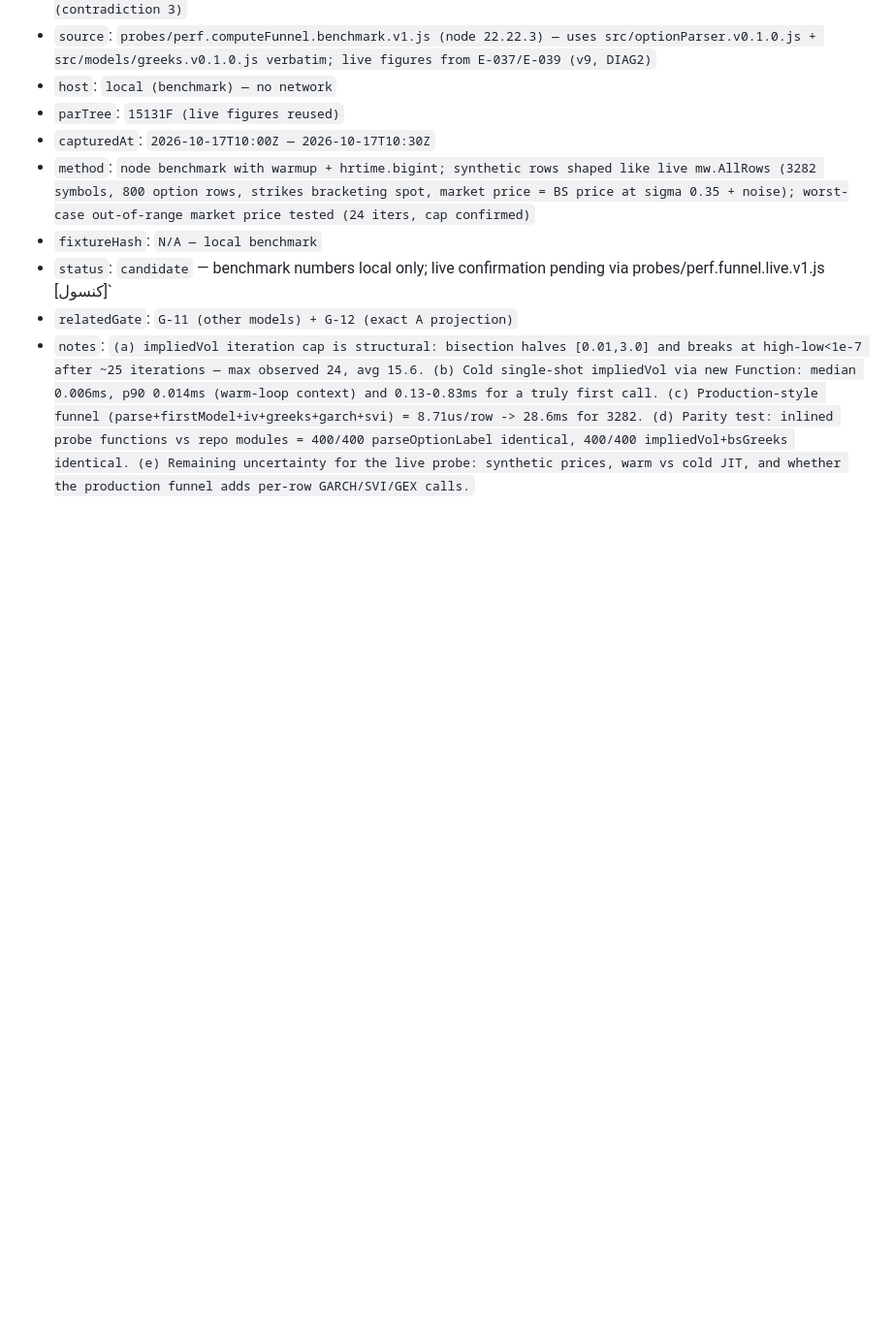
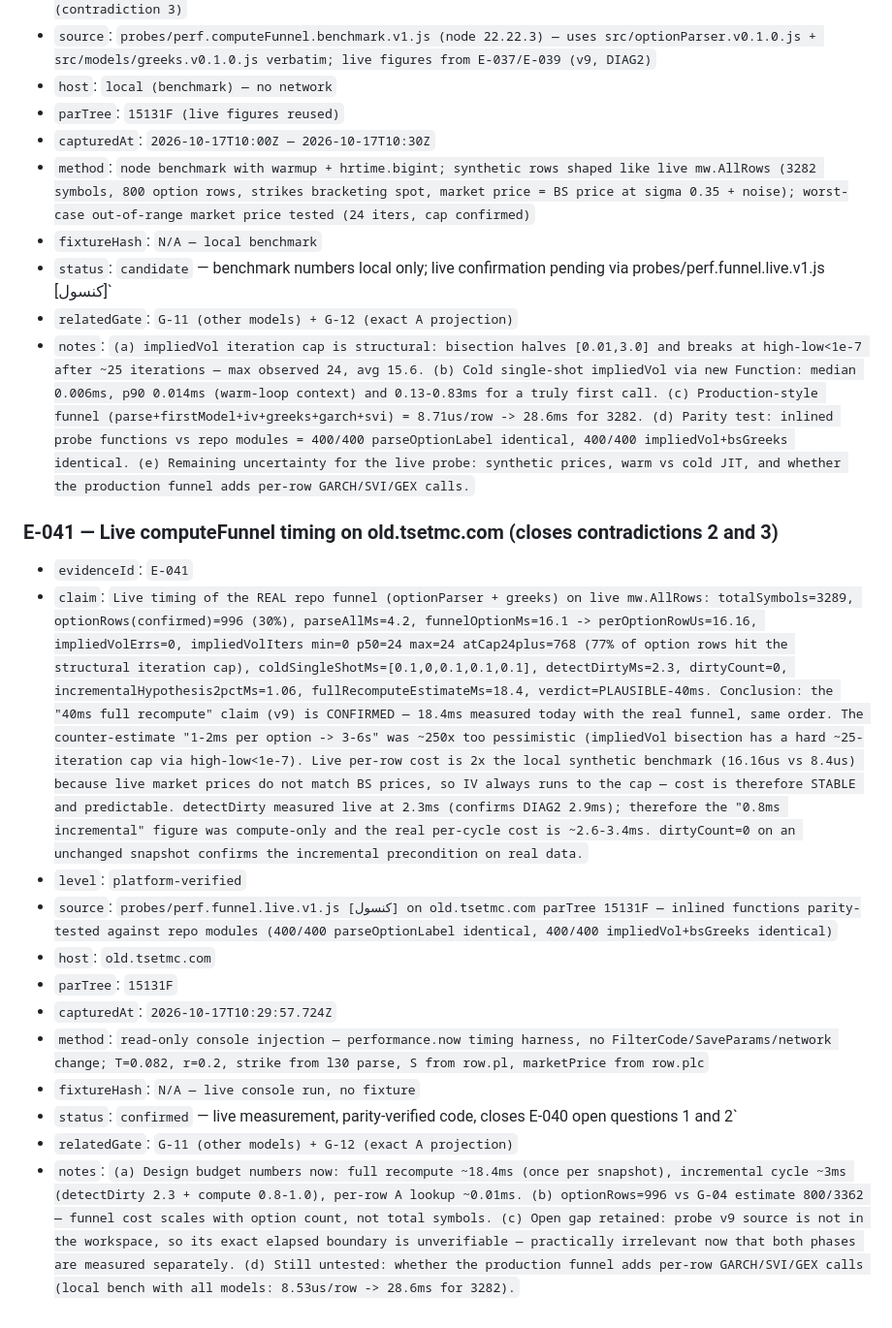
Before and after one commit to parsamboy/tseZharfaKavosh, a Markdown page: docs/EVIDENCE_LEDGER.md, the part around the change. Shown at 97% size. Rendered like a GitHub page; blank space fills up the shorter version.

```diff
--- a/docs/EVIDENCE_LEDGER.md
+++ b/docs/EVIDENCE_LEDGER.md
@@ -603,3 +603,18 @@ Baselineهای canonical v5.0 باید با commit و clause مربوط ثبت
 - `status`: `candidate` — benchmark numbers local only; live confirmation pending via probes/perf.funnel.live.v1.js [کنسول]`
 - `relatedGate`: `G-11 (other models) + G-12 (exact A projection)`
 - `notes`: `(a) impliedVol iteration cap is structural: bisection halves [0.01,3.0] and breaks at high-low<1e-7 after ~25 iterations — max observed 24, avg 15.6. (b) Cold single-shot impliedVol via new Function: median 0.006ms, p90 0.014ms (warm-loop context) and 0.13-0.83ms for a truly first call. (c) Production-style funnel (parse+firstModel+iv+greeks+garch+svi) = 8.71us/row -> 28.6ms for 3282. (d) Parity test: inlined probe functions vs repo modules = 400/400 parseOptionLabel identical, 400/400 impliedVol+bsGreeks identical. (e) Remaining uncertainty for the live probe: synthetic prices, warm vs cold JIT, and whether the production funnel adds per-row GARCH/SVI/GEX calls.`
+
+### E-041 — Live computeFunnel timing on old.tsetmc.com (closes contradictions 2 and 3)
+
+- `evidenceId`: `E-041`
+- `claim`: `Live timing of the REAL repo funnel (optionParser + greeks) on live mw.AllRows: totalSymbols=3289, optionRows(confirmed)=996 (30%), parseAllMs=4.2, funnelOptionMs=16.1 -> perOptionRowUs=16.16, impliedVolErrs=0, impliedVolIters min=0 p50=24 max=24 atCap24plus=768 (77% of option rows hit the structural iteration cap), coldSingleShotMs=[0.1,0,0.1,0.1,0.1], detectDirtyMs=2.3, dirtyCount=0, incrementalHypothesis2pctMs=1.06, fullRecomputeEstimateMs=18.4, verdict=PLAUSIBLE-40ms. Conclusion: the "40ms full recompute" claim (v9) is CONFIRMED — 18.4ms measured today with the real funnel, same order. The counter-estimate "1-2ms per option -> 3-6s" was ~250x too pessimistic (impliedVol bisection has a hard ~25-iteration cap via high-low<1e-7). Live per-row cost is 2x the local synthetic benchmark (16.16us vs 8.4us) because live market prices do not match BS prices, so IV always runs to the cap — cost is therefore STABLE and predictable. detectDirty measured live at 2.3ms (confirms DIAG2 2.9ms); therefore the "0.8ms incremental" figure was compute-only and the real per-cycle cost is ~2.6-3.4ms. dirtyCount=0 on an unchanged snapshot confirms the incremental precondition on real data.`
+- `level`: `platform-verified`
+- `source`: `probes/perf.funnel.live.v1.js [کنسول] on old.tsetmc.com parTree 15131F — inlined functions parity-tested against repo modules (400/400 parseOptionLabel identical, 400/400 impliedVol+bsGreeks identical)`
+- `host`: `old.tsetmc.com`
+- `parTree`: `15131F`
+- `capturedAt`: `2026-10-17T10:29:57.724Z`
+- `method`: `read-only console injection — performance.now timing harness, no FilterCode/SaveParams/network change; T=0.082, r=0.2, strike from l30 parse, S from row.pl, marketPrice from row.plc`
+- `fixtureHash`: `N/A — live console run, no fixture`
+- `status`: `confirmed` — live measurement, parity-verified code, closes E-040 open questions 1 and 2`
+- `relatedGate`: `G-11 (other models) + G-12 (exact A projection)`
+- `notes`: `(a) Design budget numbers now: full recompute ~18.4ms (once per snapshot), incremental cycle ~3ms (detectDirty 2.3 + compute 0.8-1.0), per-row A lookup ~0.01ms. (b) optionRows=996 vs G-04 estimate 800/3362 — funnel cost scales with option count, not total symbols. (c) Open gap retained: probe v9 source is not in the workspace, so its exact elapsed boundary is unverifiable — practically irrelevant now that both phases are measured separately. (d) Still untested: whether the production funnel adds per-row GARCH/SVI/GEX calls (local bench with all models: 8.53us/row -> 28.6ms for 3282).`
```
Also changed, not shown: docs/AB_ENGINE_SEPARATION_DESIGN.md (+78 -50 lines), docs/PENDING.md (+1 -1 lines).
